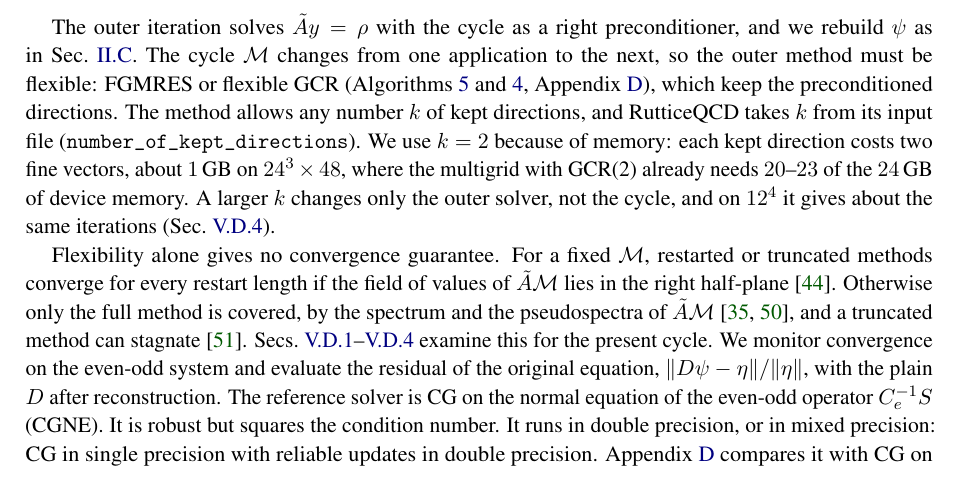
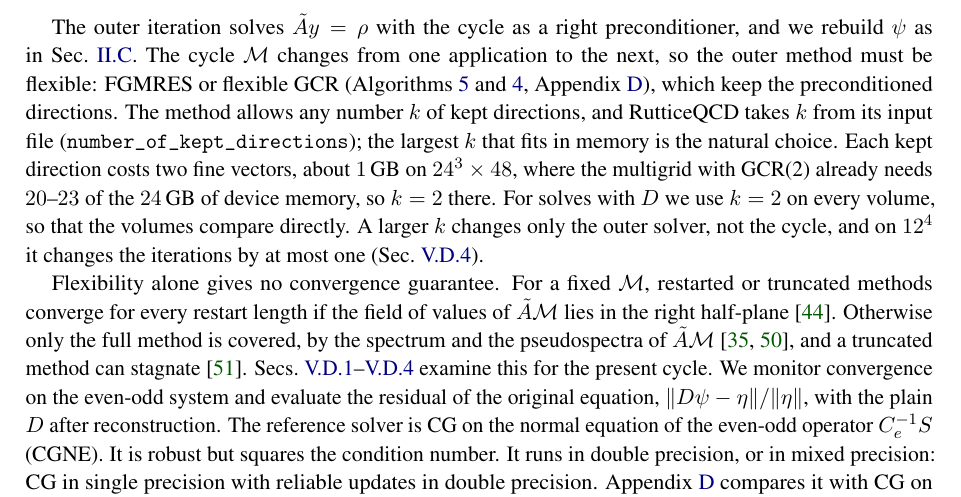
Before and after one commit to atsanroger/RutticeQCD, a LaTeX paper (docs/mg_background/MDWF_MULTIGRID_NOTE.tex): part of page 16 of 44, cut so that both start at the same text. Compiled offline with pdfLaTeX.

Commit message:
MG note: the number of kept directions as a rule (largest that fits; k = 2 for D on every volume)

```diff
--- a/docs/mg_background/MDWF_MULTIGRID_NOTE.tex
+++ b/docs/mg_background/MDWF_MULTIGRID_NOTE.tex
@@ -1077,11 +1077,12 @@ rebuild $\psi$ as in Sec.~\ref{sec:eo}. The cycle $\mathcal M$ changes from one
 next, so the outer method must be flexible: FGMRES or flexible GCR (Algorithms~\ref{alg:fgmres}
 and~\ref{alg:gcr}, Appendix~\ref{sec:cgform}), which keep the preconditioned
 directions. The method allows any number $k$ of kept directions, and RutticeQCD takes $k$ from
-its input file (\texttt{number\_of\_kept\_directions}). We use $k=2$ because of memory: each kept
-direction costs two fine vectors, about $1$\,GB on $24^3\times48$, where the multigrid with
-GCR(2) already needs $20$--$23$ of the $24$\,GB of device memory.\ifresults{} A larger $k$ changes
-only the outer solver, not the cycle, and on $12^4$ it gives about the same iterations
-(Sec.~\ref{sec:gcrk}).\fi
+its input file (\texttt{number\_of\_kept\_directions}); the largest $k$ that fits in memory is the
+natural choice. Each kept direction costs two fine vectors, about $1$\,GB on $24^3\times48$, where the
+multigrid with GCR(2) already needs $20$--$23$ of the $24$\,GB of device memory, so $k=2$ there. For
+solves with $D$ we use $k=2$ on every volume, so that the volumes compare directly.\ifresults{} A
+larger $k$ changes only the outer solver, not the cycle, and on $12^4$ it changes the iterations by at
+most one (Sec.~\ref{sec:gcrk}).\fi
 
 Flexibility alone gives no convergence guarantee. For a fixed $\mathcal M$, restarted or truncated
 methods converge for every restart length if the field of values of $\tilde A\mathcal M$ lies in
```
Also changed, not shown: docs/mg_background/MDWF_MULTIGRID_NOTE.pdf.
